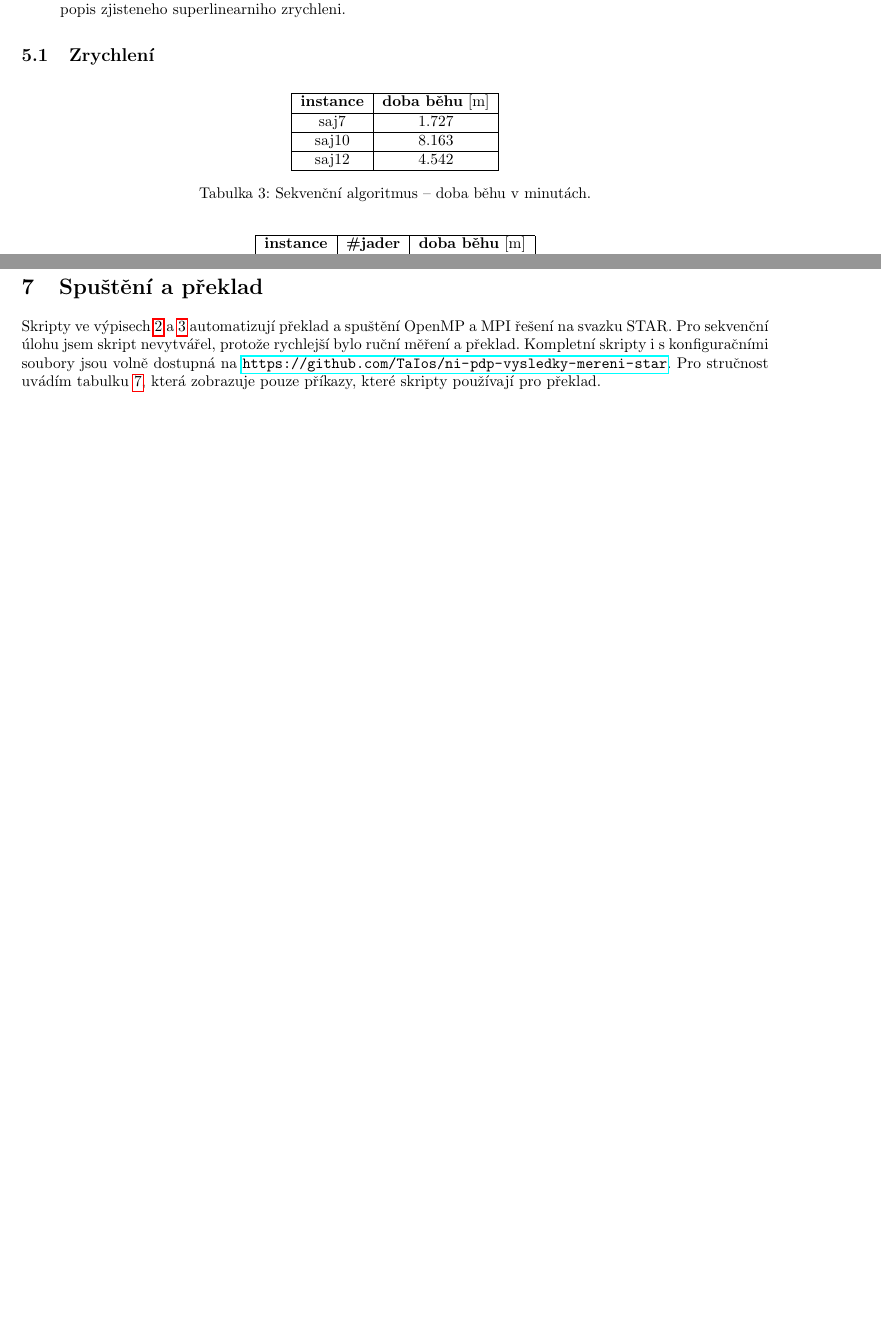
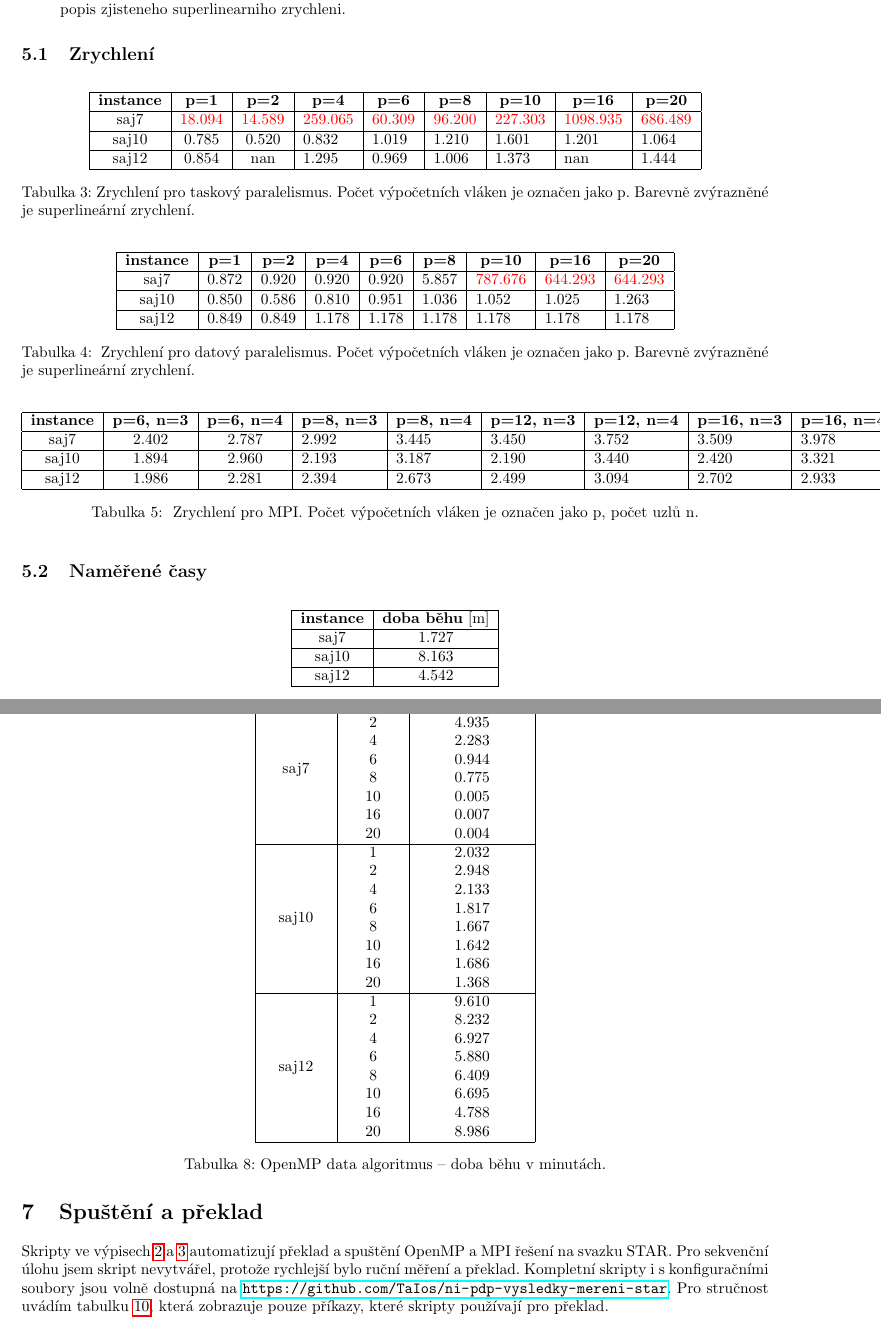
Before and after one commit to TaIos/ni-pdp-semestralka, a LaTeX document (zprava/zprava.tex): two parts of pages 6 and 8 of 11 before the commit and two parts of pages 6 and 8 of 12 after it, joined at a grey line, cut so that both start at the same text, the shorter picture padded with empty space. Compiled offline with pdfLaTeX.

Commit message:
Add speedup tables

```diff
--- a/zprava/zprava.tex
+++ b/zprava/zprava.tex
@@ -418,6 +418,81 @@
 
     \subsection{Zrychlení}
 
+    \begin{table}[h]
+        \centering
+        \begin{tabular}{|c|c|c|l|l|l|l|l|l|}
+            \hline
+            \textbf{instance} &
+            \textbf{p=1} &
+            \textbf{p=2} &
+            \multicolumn{1}{c|}{\textbf{p=4}} &
+            \multicolumn{1}{c|}{\textbf{p=6}} &
+            \multicolumn{1}{c|}{\textbf{p=8}} &
+            \multicolumn{1}{c|}{\textbf{p=10}} &
+            \multicolumn{1}{c|}{\textbf{p=16}} &
+            \multicolumn{1}{c|}{\textbf{p=20}} \\ \hline
+            saj7 &
+                {\color[HTML]{FE0000} 18.094} &
+                {\color[HTML]{FE0000} 14.589} &
+                {\color[HTML]{FE0000} 259.065} &
+                {\color[HTML]{FE0000} 60.309} &
+                {\color[HTML]{FE0000} 96.200} &
+                {\color[HTML]{FE0000} 227.303} &
+                {\color[HTML]{FE0000} 1098.935} &
+                {\color[HTML]{FE0000} 686.489} \\ \hline
+            saj10 & 0.785 & 0.520 & 0.832 & 1.019 & 1.210 & 1.601 & 1.201 & 1.064 \\ \hline
+            saj12 & 0.854 & nan   & 1.295 & 0.969 & 1.006 & 1.373 & nan   & 1.444 \\ \hline
+        \end{tabular}
+        \caption{Zrychlení pro taskový paralelismus. Počet výpočetních vláken je označen jako p. Barevně zvýrazněné
+                    je superlineární zrychlení.}
+        \label{tab:speedup-openmp-task}
+    \end{table}
+
+    \begin{table}[h]
+        \centering
+        \begin{tabular}{|c|c|c|l|l|l|l|l|l|}
+            \hline
+            \textbf{instance} &
+            \textbf{p=1} &
+            \textbf{p=2} &
+            \multicolumn{1}{c|}{\textbf{p=4}} &
+            \multicolumn{1}{c|}{\textbf{p=6}} &
+            \multicolumn{1}{c|}{\textbf{p=8}} &
+            \multicolumn{1}{c|}{\textbf{p=10}} &
+            \multicolumn{1}{c|}{\textbf{p=16}} &
+            \multicolumn{1}{c|}{\textbf{p=20}} \\ \hline
+            saj7  & 0.872 & 0.920 & 0.920 & 0.920 & 5.857 & {\color[HTML]{FE0000} 787.676} & {\color[HTML]{FE0000} 644.293} & {\color[HTML]{FE0000} 644.293} \\ \hline
+            saj10 & 0.850 & 0.586 & 0.810 & 0.951 & 1.036 & 1.052                          & 1.025                          & 1.263                          \\ \hline
+            saj12 & 0.849 & 0.849 & 1.178 & 1.178 & 1.178 & 1.178                          & 1.178                          & 1.178                          \\ \hline
+        \end{tabular}
+        \caption{ Zrychlení pro datový paralelismus. Počet výpočetních vláken je označen jako p. Barevně zvýrazněné je superlineární zrychlení.}
+        \label{tab:speedup-openmp-data}
+    \end{table}
+
+    \begin{table}[h]
+        \centering
+        \begin{tabular}{|c|c|c|l|l|l|l|l|l|l|l|}
+            \hline
+            \textbf{instance} &
+            \textbf{p=6, n=3} &
+            \textbf{p=6, n=4} &
+            \multicolumn{1}{c|}{\textbf{p=8, n=3}} &
+            \multicolumn{1}{c|}{\textbf{p=8, n=4}} &
+            \multicolumn{1}{c|}{\textbf{p=12, n=3}} &
+            \multicolumn{1}{c|}{\textbf{p=12, n=4}} &
+            \multicolumn{1}{c|}{\textbf{p=16, n=3}} &
+            \multicolumn{1}{c|}{\textbf{p=16, n=4}} &
+            \multicolumn{1}{c|}{\textbf{p=20, n=3}} &
+            \multicolumn{1}{c|}{\textbf{p=20, n=4}} \\ \hline
+            saj7  & 2.402 & 2.787 & 2.992 & 3.445 & 3.450 & 3.752 & 3.509 & 3.978 & 3.577 & 3.754 \\ \hline
+            saj10 & 1.894 & 2.960 & 2.193 & 3.187 & 2.190 & 3.440 & 2.420 & 3.321 & 2.313 & 3.313 \\ \hline
+            saj12 & 1.986 & 2.281 & 2.394 & 2.673 & 2.499 & 3.094 & 2.702 & 2.933 & 3.020 & 2.865 \\ \hline
+        \end{tabular}
+        \caption{ Zrychlení pro MPI. Počet výpočetních vláken je označen jako p, počet uzlů n.}
+        \label{tab:speedup-mpi}
+    \end{table}
+
+    \subsection{Naměřené časy}
     \begin{table}[hb!]
         \centering
         \begin{tabular}{|c|c|}
```
Also changed, not shown: zprava/zprava.pdf.
